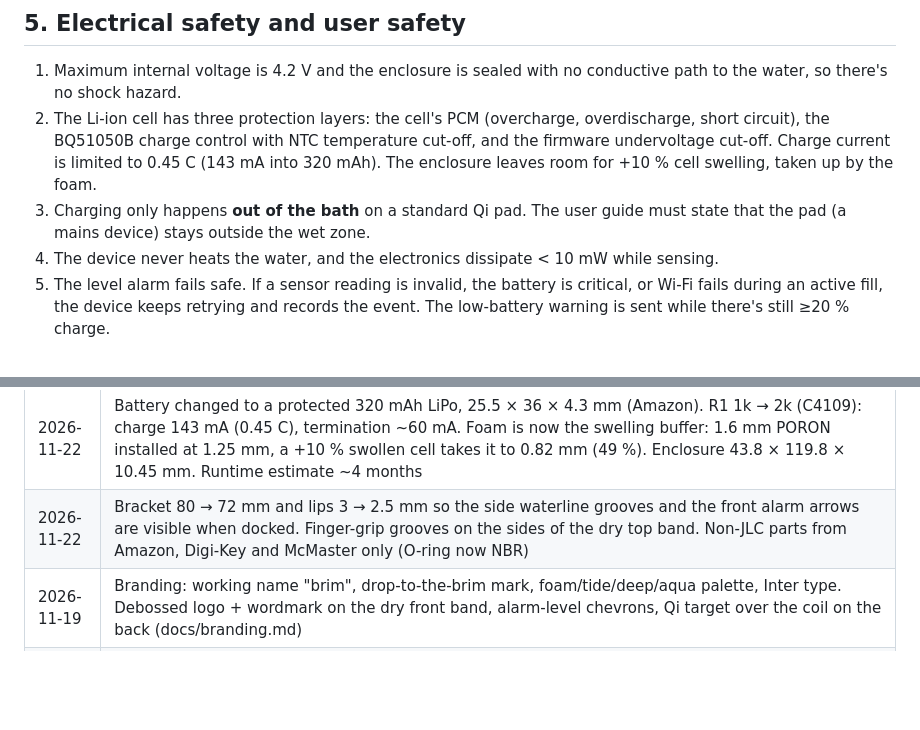
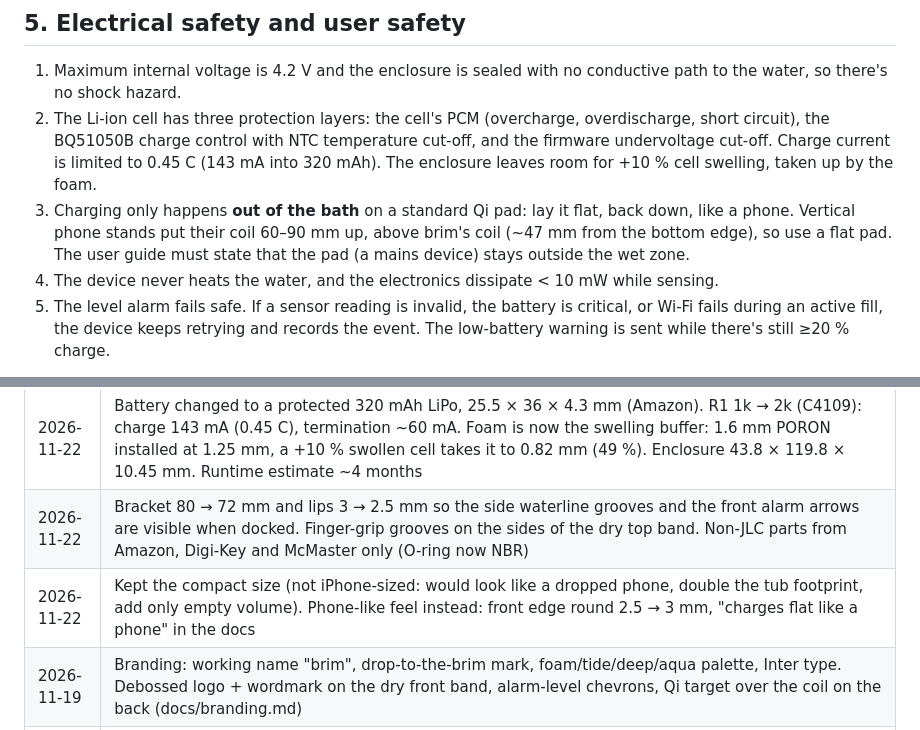
Before and after one commit to mcintoda/InductiveChargerRx, a Markdown page: docs/design.md, 2 parts joined by grey strips. Drawn GitHub-style; blank space fills up the shorter version.

```diff
--- a/docs/design.md
+++ b/docs/design.md
@@ -167,7 +167,7 @@ With 320 mAh, that's about **4 months between charges** at one bath per day. Eve
 
 1. Maximum internal voltage is 4.2 V and the enclosure is sealed with no conductive path to the water, so there's no shock hazard.
 2. The Li-ion cell has three protection layers: the cell's PCM (overcharge, overdischarge, short circuit), the BQ51050B charge control with NTC temperature cut-off, and the firmware undervoltage cut-off. Charge current is limited to 0.45 C (143 mA into 320 mAh). The enclosure leaves room for +10 % cell swelling, taken up by the foam.
-3. Charging only happens **out of the bath** on a standard Qi pad. The user guide must state that the pad (a mains device) stays outside the wet zone.
+3. Charging only happens **out of the bath** on a standard Qi pad: lay it flat, back down, like a phone. Vertical phone stands put their coil 60–90 mm up, above brim's coil (~47 mm from the bottom edge), so use a flat pad. The user guide must state that the pad (a mains device) stays outside the wet zone.
 4. The device never heats the water, and the electronics dissipate < 10 mW while sensing.
 5. The level alarm fails safe. If a sensor reading is invalid, the battery is critical, or Wi-Fi fails during an active fill, the device keeps retrying and records the event. The low-battery warning is sent while there's still ≥20 % charge.
 
@@ -291,6 +291,7 @@ With 320 mAh, that's about **4 months between charges** at one bath per day. Eve
 | 2026-11-19 | Battery back to 500 mAh (403040, 4 mm thick). Charge at 262 mA (1k + 196R), below the BQ51050B's characterised range but endorsed by TI on E2E; bench-verify termination. NTC moved onto the PCB (TH1), J1 down to 2 wires. Enclosure 43.8 × 119.8 × 10.1 mm. Suction cups sourced (enclosure.md) |
 | 2026-11-22 | Battery changed to a protected 320 mAh LiPo, 25.5 × 36 × 4.3 mm (Amazon). R1 1k → 2k (C4109): charge 143 mA (0.45 C), termination ~60 mA. Foam is now the swelling buffer: 1.6 mm PORON installed at 1.25 mm, a +10 % swollen cell takes it to 0.82 mm (49 %). Enclosure 43.8 × 119.8 × 10.45 mm. Runtime estimate ~4 months |
 | 2026-11-22 | Bracket 80 → 72 mm and lips 3 → 2.5 mm so the side waterline grooves and the front alarm arrows are visible when docked. Finger-grip grooves on the sides of the dry top band. Non-JLC parts from Amazon, Digi-Key and McMaster only (O-ring now NBR) |
+| 2026-11-22 | Kept the compact size (not iPhone-sized: would look like a dropped phone, double the tub footprint, add only empty volume). Phone-like feel instead: front edge round 2.5 → 3 mm, "charges flat like a phone" in the docs |
 | 2026-11-19 | Branding: working name "brim", drop-to-the-brim mark, foam/tide/deep/aqua palette, Inter type. Debossed logo + wordmark on the dry front band, alarm-level chevrons, Qi target over the coil on the back (docs/branding.md) |
 | 2026-11-19 | Brand rev B: ripple (pebble-in-water) mark, muted palette (mist / slate / ink / sea glass), unpainted deboss. Case: 2.5 mm front round, graduated level scale with pad numbers, alarm chevron, waterline groove on the sides, Qi coil outline on the back |
 | 2026-11-19 | Markings simplified: level horizontal scale on the left margin only (ticks + pad numbers in one column), alarm chevron on the right; Qi outline is one plain ring (no dashes or alignment ticks) |
```
Also changed, not shown: README.md (+1 -1 lines), docs/enclosure.md (+1 -1 lines), docs/img/brand_cad_faces.png, docs/img/brand_mockup.png, docs/img/enclosure_gland.png, docs/img/enclosure_parts.png, docs/img/enclosure_section.png, 8 other files.
